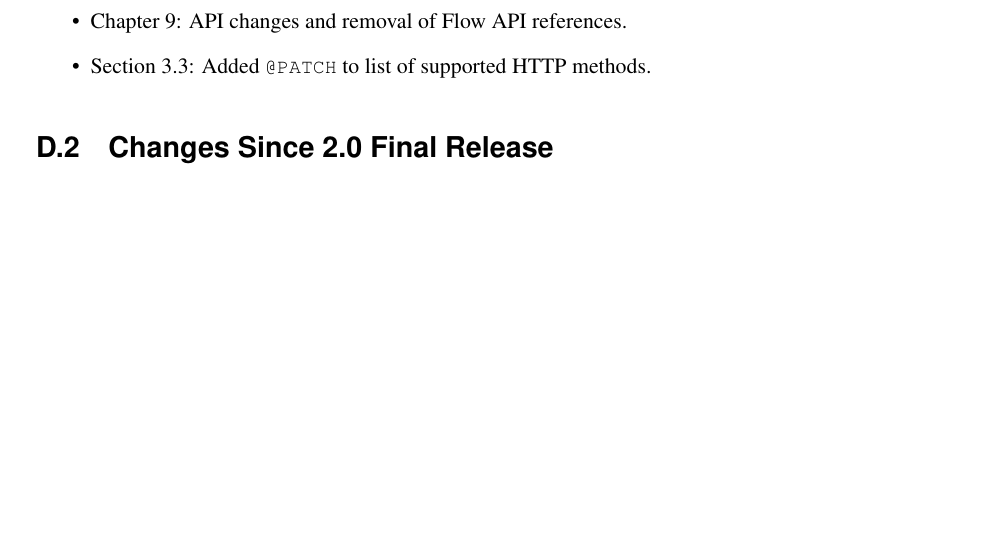
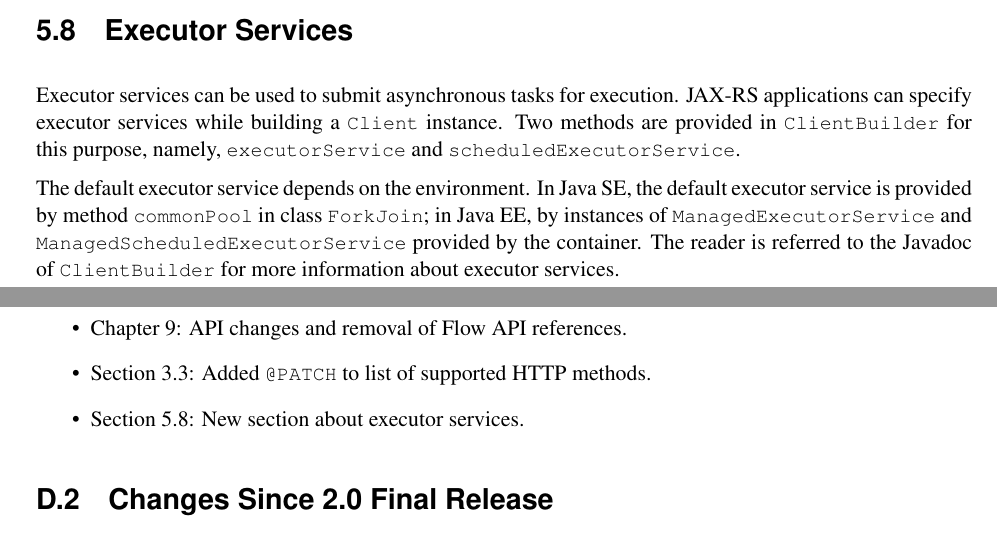
Before and after one commit to javaee/jax-rs-spec, a LaTeX book (spec.tex, which reads chapters/changes.tex, chapters/clientapi.tex): part of page 89 of 96 before the commit and two parts of pages 46 and 89 of 96 after it, the two joined at a grey line, cut at the place of the change, the shorter picture padded with empty space. Compiled offline with pdfLaTeX.

Commit message:
New section about executor services in Client API.

```diff
--- a/chapters/changes.tex
+++ b/chapters/changes.tex
@@ -5,6 +5,7 @@
 \begin{itemize}
 \item Chapter \ref{sse}: API changes and removal of Flow API references.
 \item Section \ref{resource_method}: Added \code{@PATCH} to list of supported HTTP methods.
+\item Section \ref{executor_services}: New section about executor services.
 \end{itemize}
 
 \section{Changes Since 2.0 Final Release}
--- a/chapters/clientapi.tex
+++ b/chapters/clientapi.tex
@@ -210,3 +210,10 @@ RxJava \cite{rxjava} is a popular reactive library available in Java. The type r
 First, a provider for the new invoker must be registered on the \code{Client} object. Second, the type of the invoker must be specified as a parameter to the \code{rx} method. Note that because this is a \jaxrs\ extension, the actual names for the provider and the invoker in the example above are implementation dependent. The reader is referred to the documentation for the \jaxrs\ implementation of choice for more information.
 
 Version 2.0 of RxJava \cite{rxjava2} has been completely re-written on top of the Reactive-Streams specification. This new architecture prompted the introduction of a new type called \code{Flowable}. JAX-RS implementations could easily support this new version by implementing a new provider (such as  \code{FlowableRxInvokerProvider}) and using the same pattern shown in the example above.
+
+\section{Executor Services}
+\label{executor_services}
+
+Executor services can be used to submit asynchronous tasks for execution. \jaxrs\ applications can specify executor services while building a \code{Client} instance. Two methods are provided in \code{ClientBuilder} for this purpose, namely, \code{executorService} and \code{scheduledExecutorService}.
+
+The default executor service depends on the environment. In Java SE, the default executor service is provided by method \code{commonPool} in class \code{ForkJoin}; in Java EE, by instances of \code{ManagedExecutorService} and \code{ManagedScheduledExecutorService} provided by the container. The reader is referred to the Javadoc of \code{ClientBuilder} for more information about executor services.
```
Also changed, not shown: chapters/asynchronous.tex (+1 -1 lines), spec.pdf, chapters/clientapi.tex (2 more changed lines).
